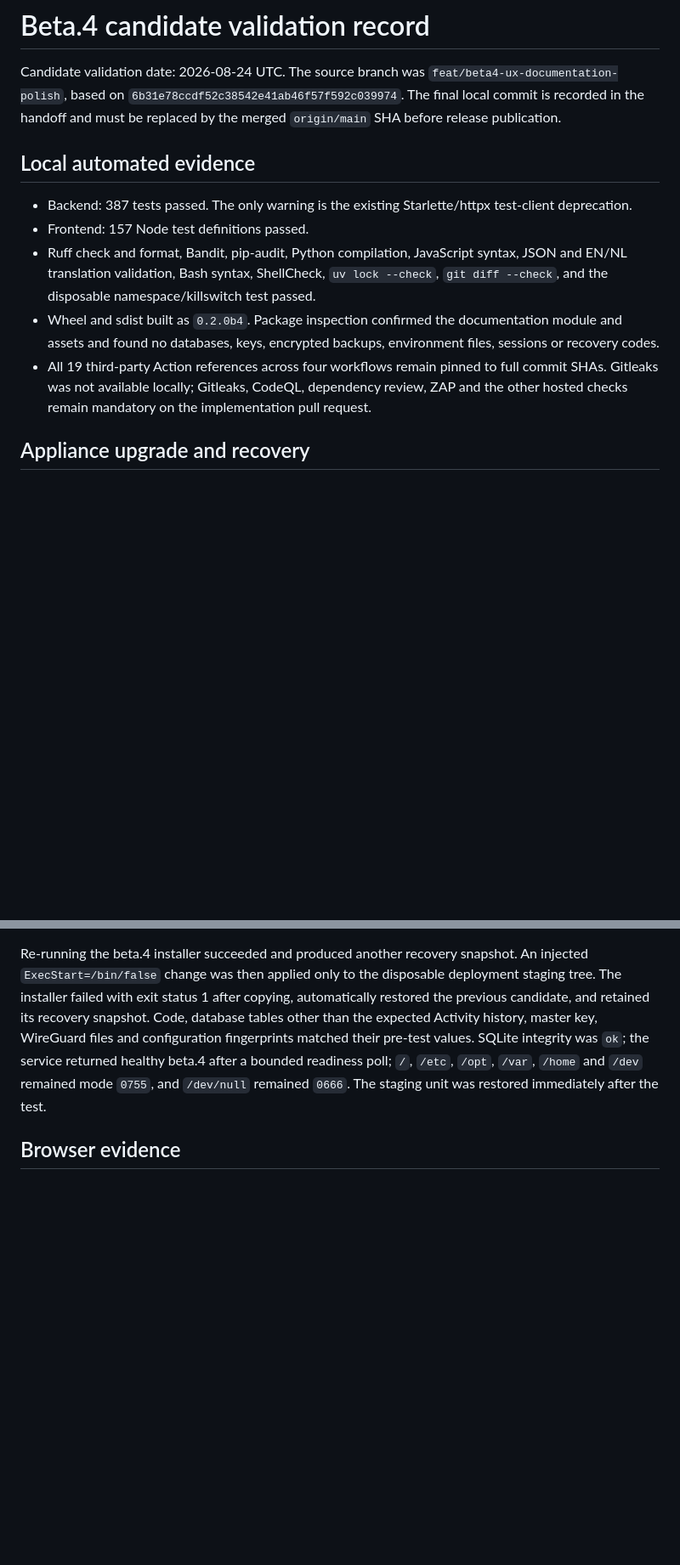
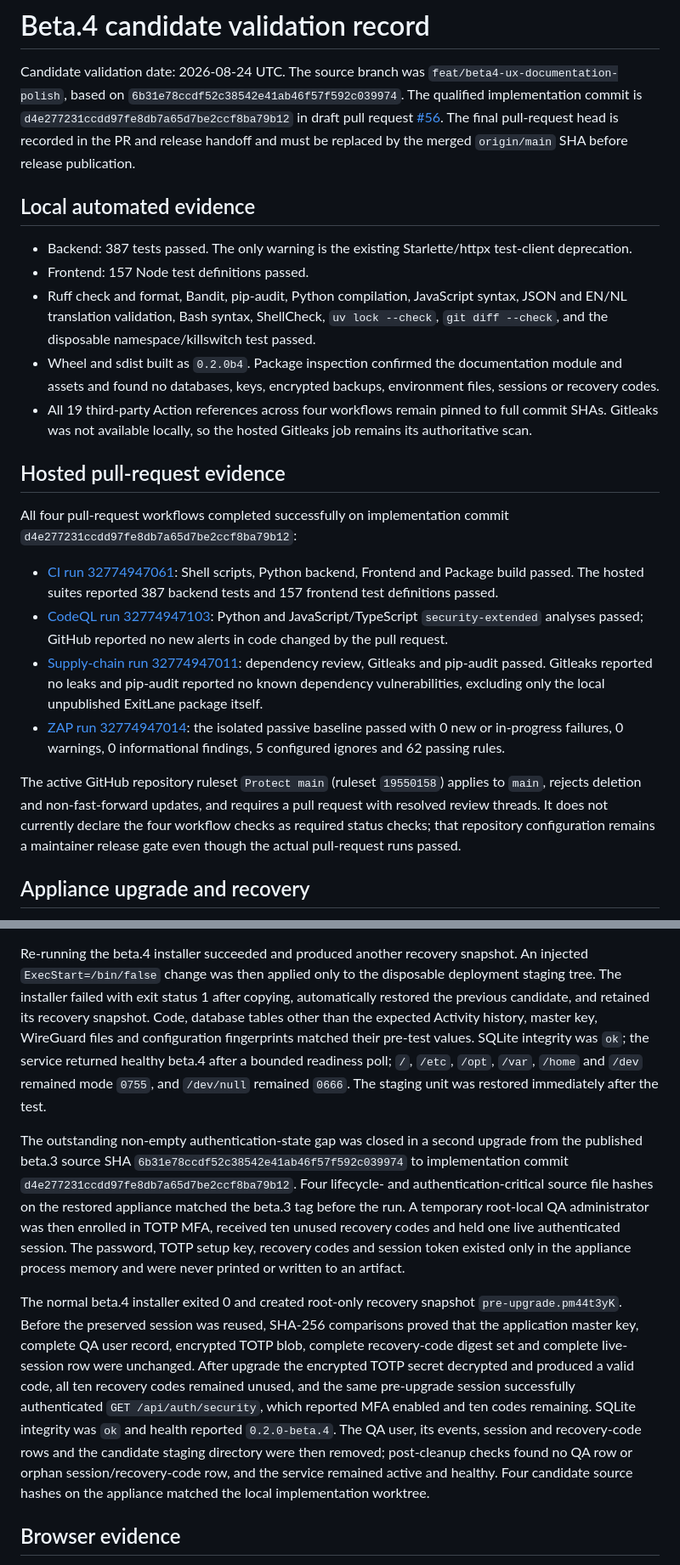
Before and after one commit to kevindraai/exitlane, a Markdown page: docs/security/beta4-validation.md, 2 parts joined by grey strips. Shown at 85% size. Rendered like a GitHub page; blank space fills up the shorter version.

Commit message:
docs: record beta4 release qualification evidence

```diff
--- a/docs/security/beta4-validation.md
+++ b/docs/security/beta4-validation.md
@@ -2,8 +2,11 @@
 
 Candidate validation date: 2026-08-24 UTC. The source branch was
 `feat/beta4-ux-documentation-polish`, based on
-`6b31e78ccdf52c38542e41ab46f57f592c039974`. The final local commit is recorded in the handoff and
-must be replaced by the merged `origin/main` SHA before release publication.
+`6b31e78ccdf52c38542e41ab46f57f592c039974`. The qualified implementation commit is
+`d4e277231ccdd97fe8db7a65d7be2ccf8ba79b12` in draft pull request
+[#56](https://github.com/kevindraai/exitlane/pull/56). The final pull-request head is recorded in
+the PR and release handoff and must be replaced by the merged `origin/main` SHA before release
+publication.
 
 ## Local automated evidence
 
@@ -17,8 +20,31 @@ must be replaced by the merged `origin/main` SHA before release publication.
   assets and found no databases, keys, encrypted backups, environment files, sessions or recovery
   codes.
 - All 19 third-party Action references across four workflows remain pinned to full commit SHAs.
-  Gitleaks was not available locally; Gitleaks, CodeQL, dependency review, ZAP and the other hosted
-  checks remain mandatory on the implementation pull request.
+  Gitleaks was not available locally, so the hosted Gitleaks job remains its authoritative scan.
+
+## Hosted pull-request evidence
+
+All four pull-request workflows completed successfully on implementation commit
+`d4e277231ccdd97fe8db7a65d7be2ccf8ba79b12`:
+
+- [CI run 32774947061](https://github.com/kevindraai/exitlane/actions/runs/32774947061):
+  Shell scripts, Python backend, Frontend and Package build passed. The hosted suites reported
+  387 backend tests and 157 frontend test definitions passed.
+- [CodeQL run 32774947103](https://github.com/kevindraai/exitlane/actions/runs/32774947103):
+  Python and JavaScript/TypeScript `security-extended` analyses passed; GitHub reported no new
+  alerts in code changed by the pull request.
+- [Supply-chain run 32774947011](https://github.com/kevindraai/exitlane/actions/runs/32774947011):
+  dependency review, Gitleaks and pip-audit passed. Gitleaks reported no leaks and pip-audit
+  reported no known dependency vulnerabilities, excluding only the local unpublished ExitLane
+  package itself.
+- [ZAP run 32774947014](https://github.com/kevindraai/exitlane/actions/runs/32774947014):
+  the isolated passive baseline passed with 0 new or in-progress failures, 0 warnings, 0
+  informational findings, 5 configured ignores and 62 passing rules.
+
+The active GitHub repository ruleset `Protect main` (ruleset `19550158`) applies to `main`, rejects
+deletion and non-fast-forward updates, and requires a pull request with resolved review threads.
+It does not currently declare the four workflow checks as required status checks; that repository
+configuration remains a maintainer release gate even though the actual pull-request runs passed.
 
 ## Appliance upgrade and recovery
 
@@ -42,6 +68,25 @@ integrity was `ok`; the service returned healthy beta.4 after a bounded readines
 `/opt`, `/var`, `/home` and `/dev` remained mode `0755`, and `/dev/null` remained `0666`. The staging
 unit was restored immediately after the test.
 
+The outstanding non-empty authentication-state gap was closed in a second upgrade from the
+published beta.3 source SHA `6b31e78ccdf52c38542e41ab46f57f592c039974` to implementation commit
+`d4e277231ccdd97fe8db7a65d7be2ccf8ba79b12`. Four lifecycle- and authentication-critical source
+file hashes on the restored appliance matched the beta.3 tag before the run. A temporary root-local
+QA administrator was then enrolled in TOTP MFA, received ten unused recovery codes and held one
+live authenticated session. The password, TOTP setup key, recovery codes and session token existed
+only in the appliance process memory and were never printed or written to an artifact.
+
+The normal beta.4 installer exited 0 and created root-only recovery snapshot
+`pre-upgrade.pm44t3yK`. Before the preserved session was reused, SHA-256 comparisons proved that the
+application master key, complete QA user record, encrypted TOTP blob, complete recovery-code digest
+set and complete live-session row were unchanged. After upgrade the encrypted TOTP secret decrypted
+and produced a valid code, all ten recovery codes remained unused, and the same pre-upgrade session
+successfully authenticated `GET /api/auth/security`, which reported MFA enabled and ten codes
+remaining. SQLite integrity was `ok` and health reported `0.2.0-beta.4`. The QA user, its events,
+session and recovery-code rows and the candidate staging directory were then removed; post-cleanup
+checks found no QA row or orphan session/recovery-code row, and the service remained active and
+healthy. Four candidate source hashes on the appliance matched the local implementation worktree.
+
 ## Browser evidence
 
 Headless Chromium exercised the installed candidate at 1440×1000, 900×900 and 390×844 in dark,
```
Also changed, not shown: other parts of docs/security/beta4-validation.md (+7 -7 lines).
